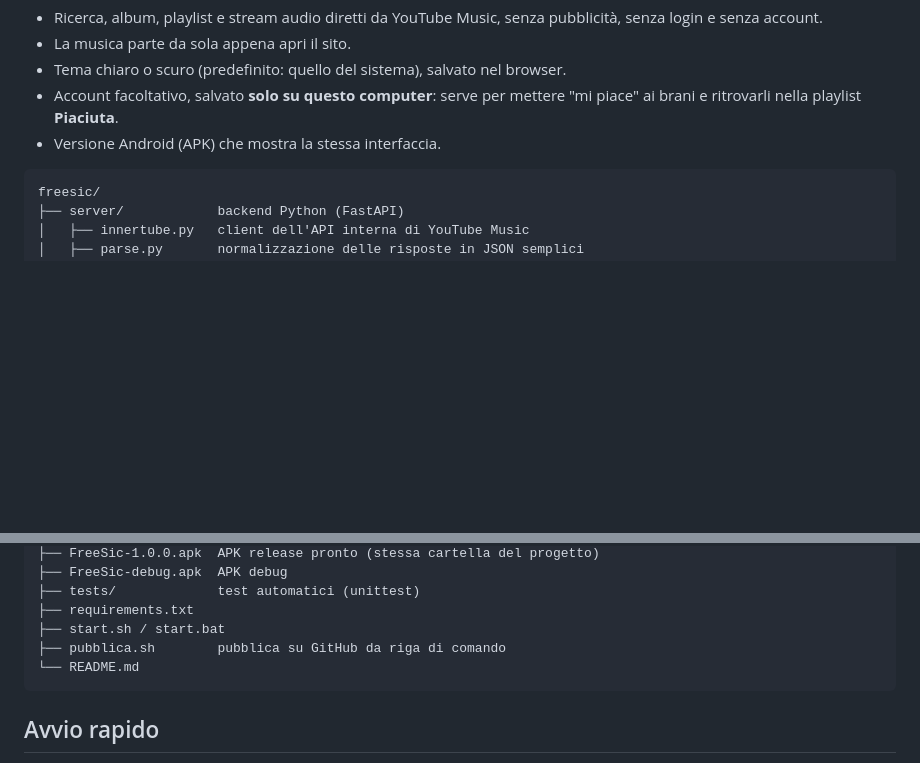
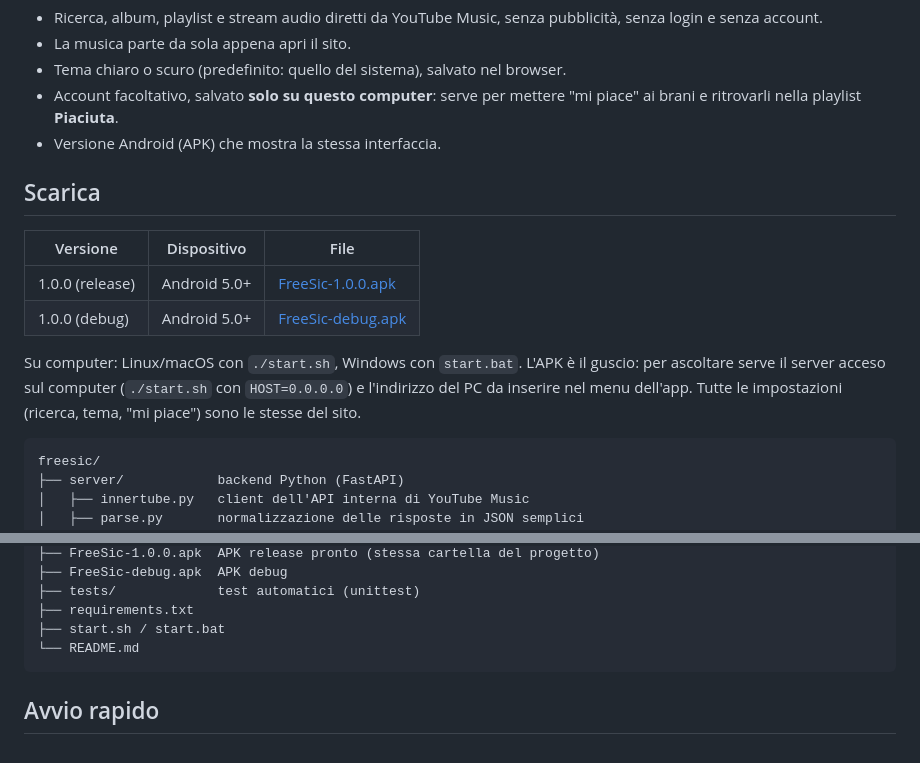
Before and after one commit to XlinuxCachyOSX/freesic, a Markdown page: README.md, 2 parts joined by grey strips. GitHub-like rendering; blank space fills up the shorter version.

Commit message:
README: aggiunge le versioni scaricabili per Android

````diff
--- a/README.md
+++ b/README.md
@@ -13,6 +13,19 @@ al browser, il frontend è una web app in stile YouTube Music.
 - Account facoltativo, salvato **solo su questo computer**: serve per mettere
   "mi piace" ai brani e ritrovarli nella playlist **Piaciuta**.
 - Versione Android (APK) che mostra la stessa interfaccia.
+
+## Scarica
+
+| Versione | Dispositivo | File |
+|---|---|---|
+| 1.0.0 (release) | Android 5.0+ | [FreeSic-1.0.0.apk](https://github.com/XlinuxCachyOSX/freesic/raw/main/FreeSic-1.0.0.apk) |
+| 1.0.0 (debug) | Android 5.0+ | [FreeSic-debug.apk](https://github.com/XlinuxCachyOSX/freesic/raw/main/FreeSic-debug.apk) |
+
+Su computer: Linux/macOS con `./start.sh`, Windows con `start.bat`.
+L'APK è il guscio: per ascoltare serve il server acceso sul computer
+(`./start.sh` con `HOST=0.0.0.0`) e l'indirizzo del PC da inserire nel menu
+dell'app. Tutte le impostazioni (ricerca, tema, "mi piace") sono le stesse
+del sito.
 
 ```
 freesic/
@@ -39,7 +52,6 @@ freesic/
 ├── tests/             test automatici (unittest)
 ├── requirements.txt
 ├── start.sh / start.bat
-├── pubblica.sh        pubblica su GitHub da riga di comando
 └── README.md
 ```
 
````
